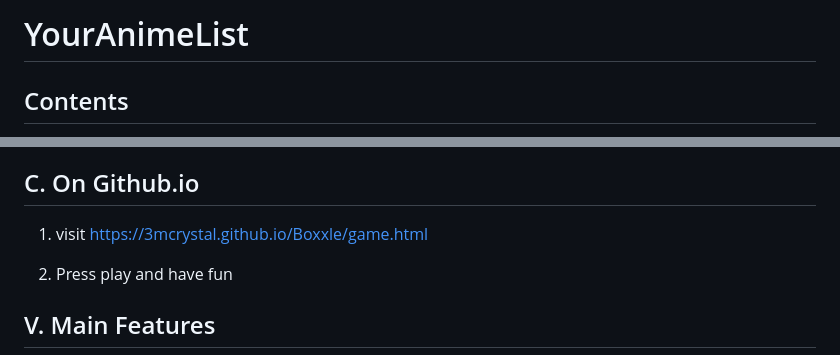
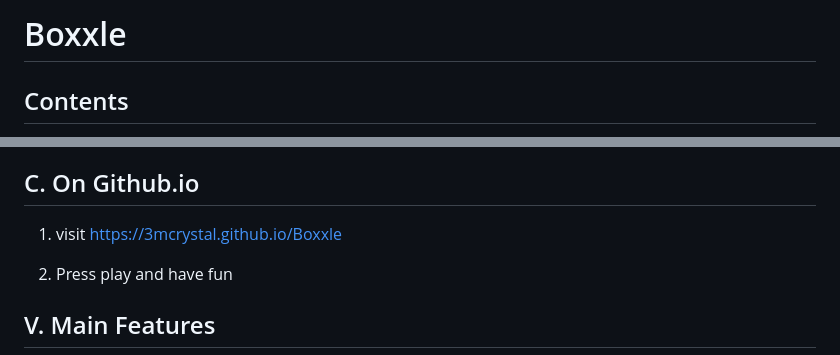
Before and after one commit to 3Mcrystal/Boxxle, a Markdown page: README.md, 2 parts joined by grey strips. Drawn GitHub-style.

```diff
--- a/README.md
+++ b/README.md
@@ -1,4 +1,4 @@
-# YourAnimeList
+# Boxxle
 
 ## Contents
 
@@ -85,7 +85,7 @@ npm start
 
 ## C. On Github.io
 
-1. visit https://3mcrystal.github.io/Boxxle/game.html
+1. visit https://3mcrystal.github.io/Boxxle
 
 
 2. Press play and have fun
```
